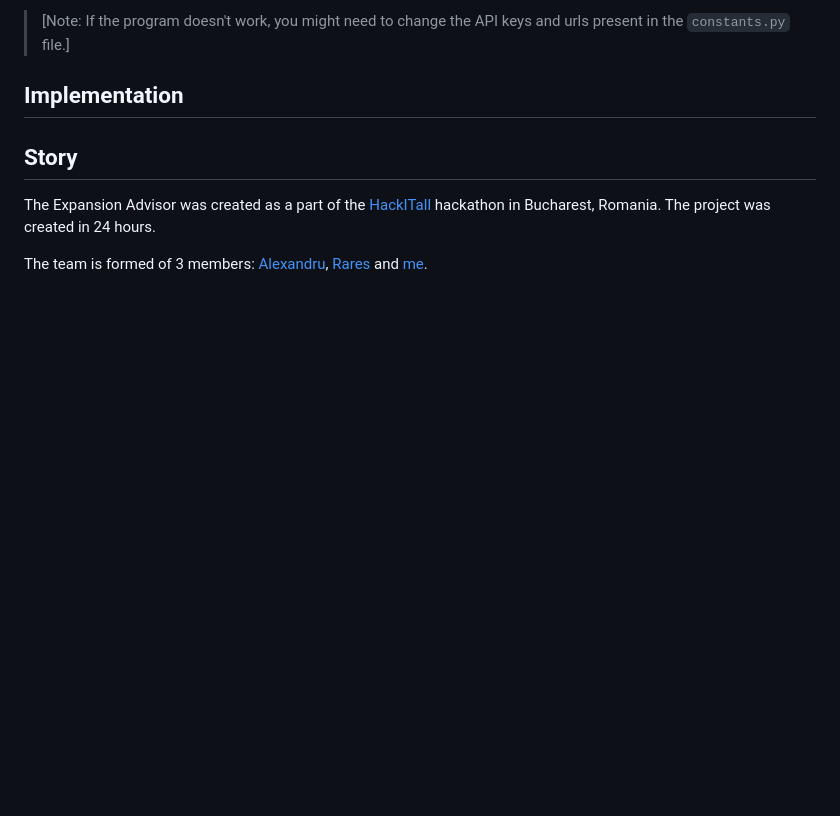
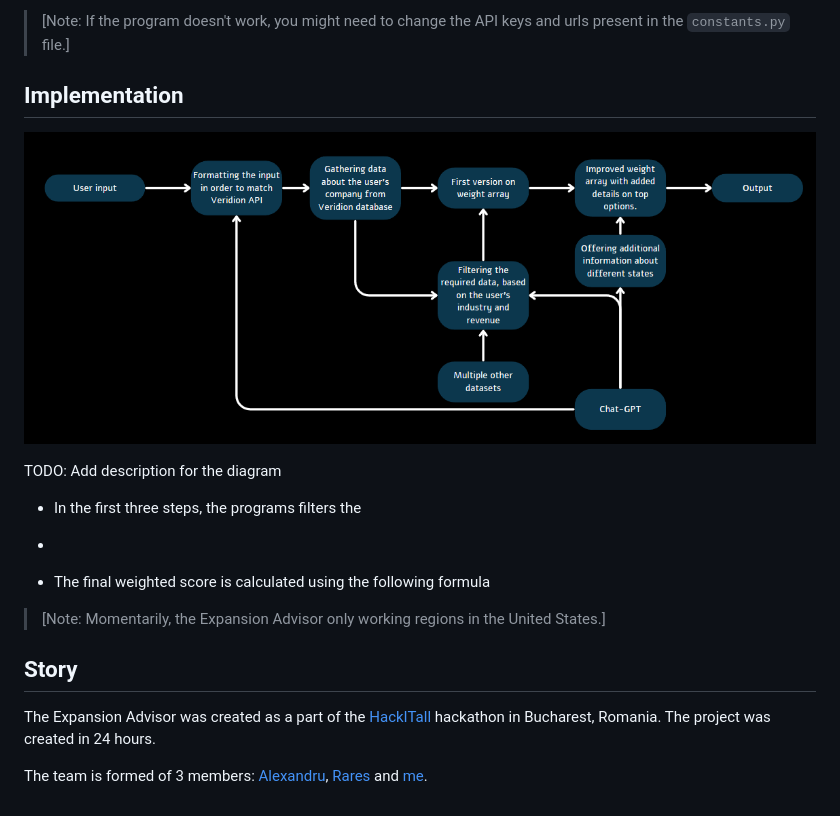
Before and after one commit to rrsmart8/ExpenseAdvisor, a Markdown page: README.md, the part around the change. Rendered like a GitHub page; pictures changed too: readme_imgs/diagram.png (added); blank space fills up the shorter version.

Commit message:
Readme v2.1

```diff
--- a/README.md
+++ b/README.md
@@ -20,6 +20,18 @@ To install the Expansion Advisor, you need to clone this repository and install
 
 ## Implementation
 
+![Expansion Advisor](readme_imgs/diagram.png)
+
+TODO: Add description for the diagram
+* In the first three steps, the programs filters the
+
+*
+
+* The final weighted score is calculated using the following formula
+
+
+> [Note: Momentarily, the Expansion Advisor only working regions in the United States.]
+
 ## Story
 
 The Expansion Advisor was created as a part of the [HackITall](https://hack.lsacbucuresti.ro/) hackathon in Bucharest, Romania. The project was created in 24 hours.
```
